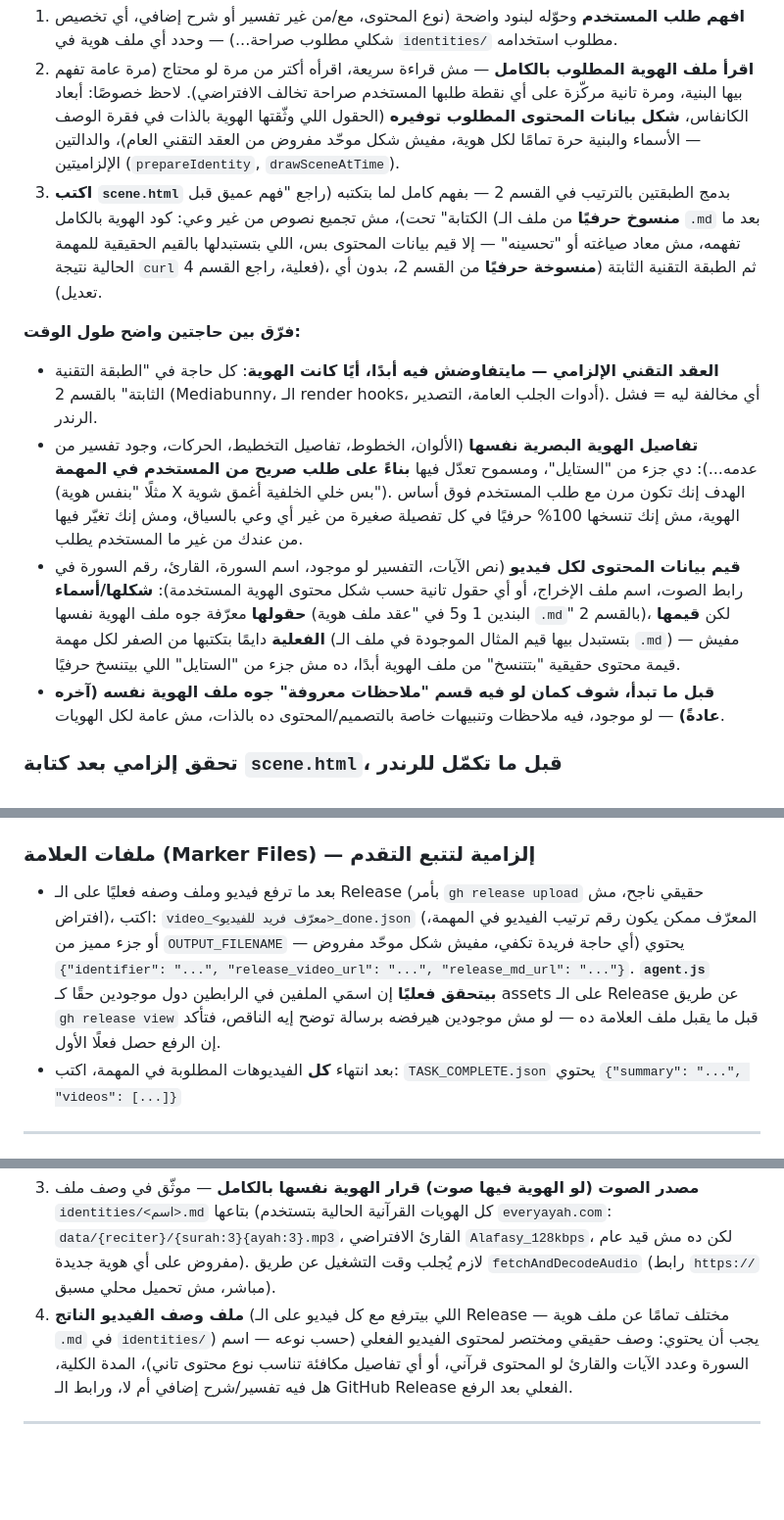
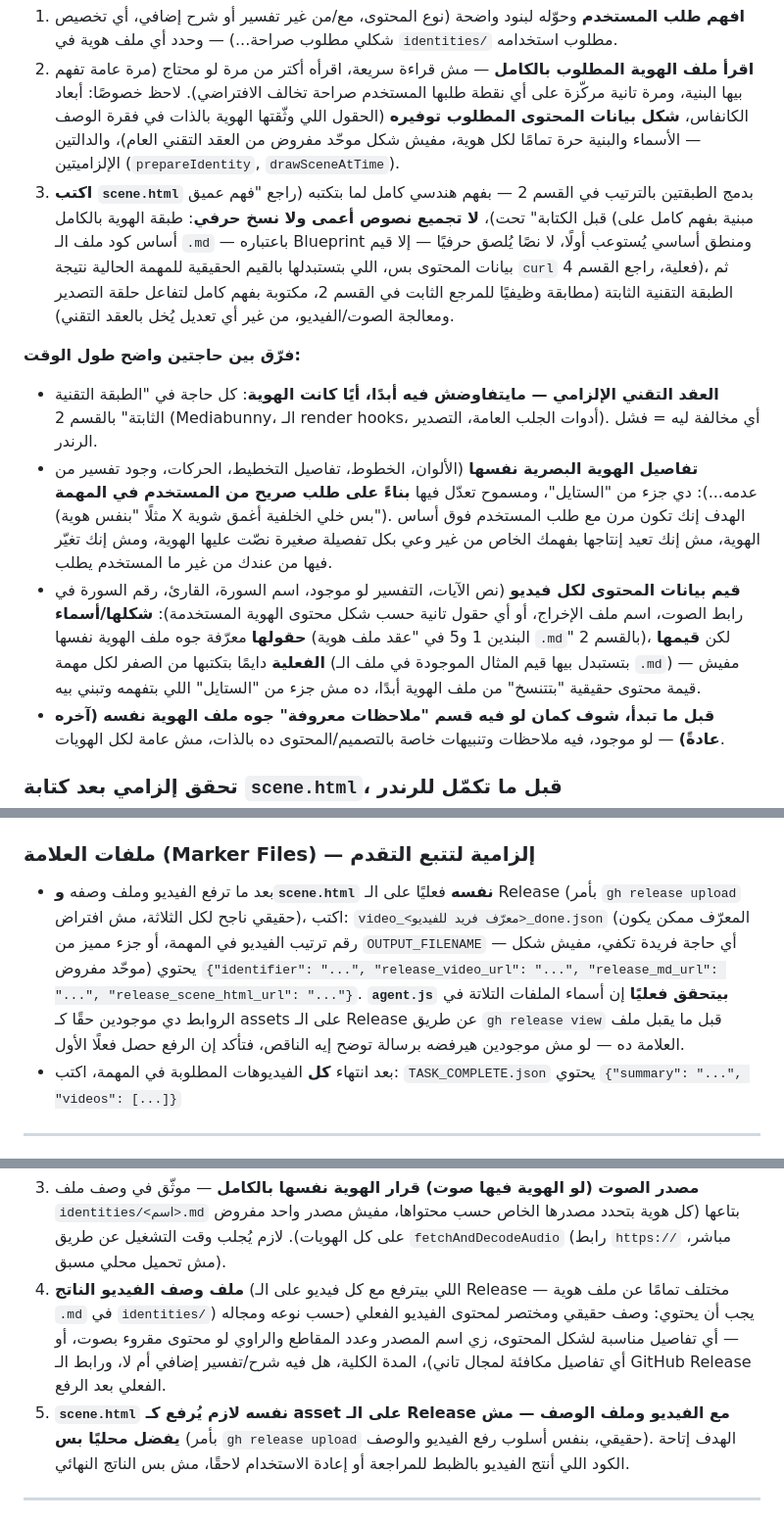
Before and after one commit to mo7ammedreyad1/Islam-agent, a Markdown page: AGENTS.md, 3 parts joined by grey strips. Shown at 98% size. Drawn GitHub-style; blank space fills up the shorter version.

```diff
--- a/AGENTS.md
+++ b/AGENTS.md
@@ -57,12 +60,14 @@ hooks أو محرك التصدير (Mediabunny) نفسه**، لأن ده كله
    المحتوى المطلوب توفيره** (الحقول اللي وثّقتها الهوية بالذات في فقرة الوصف —
    الأسماء والبنية حرة تمامًا لكل هوية، مفيش شكل موحّد مفروض من العقد التقني
    العام)، والدالتين الإلزاميتين (`prepareIdentity`, `drawSceneAtTime`).
-3. **اكتب `scene.html`** بدمج الطبقتين بالترتيب في القسم 2 — بفهم كامل لما بتكتبه
-   (راجع "فهم عميق قبل الكتابة" تحت)، مش تجميع نصوص من غير وعي: كود الهوية
-   بالكامل (**منسوخ حرفيًا** من ملف الـ `.md` بعد ما تفهمه، مش معاد صياغته أو
-   "تحسينه" — إلا قيم بيانات المحتوى بس، اللي بتستبدلها بالقيم الحقيقية للمهمة
-   الحالية نتيجة `curl` فعلية، راجع القسم 4)، ثم الطبقة التقنية الثابتة (**منسوخة
-   حرفيًا** من القسم 2، بدون أي تعديل).
+3. **اكتب `scene.html`** بدمج الطبقتين بالترتيب في القسم 2 — بفهم هندسي كامل لما
+   بتكتبه (راجع "فهم عميق قبل الكتابة" تحت)، **لا تجميع نصوص أعمى ولا نسخ حرفي**:
+   طبقة الهوية بالكامل (مبنية بفهم كامل على أساس كود ملف الـ `.md` — باعتباره
+   Blueprint ومنطق أساسي يُستوعب أولًا، لا نصًا يُلصق حرفيًا — إلا قيم بيانات
+   المحتوى بس، اللي بتستبدلها بالقيم الحقيقية للمهمة الحالية نتيجة `curl` فعلية،
+   راجع القسم 4)، ثم الطبقة التقنية الثابتة (مطابقة وظيفيًا للمرجع الثابت في
+   القسم 2، مكتوبة بفهم كامل لتفاعل حلقة التصدير ومعالجة الصوت/الفيديو، من غير
+   أي تعديل يُخل بالعقد التقني).
 
 **فرّق بين حاجتين واضح طول الوقت:**
 - **العقد التقني الإلزامي — مايتفاوضش فيه أبدًا، أيًا كانت الهوية**: كل حاجة في
@@ -71,16 +76,16 @@ hooks أو محرك التصدير (Mediabunny) نفسه**، لأن ده كله
 - **تفاصيل الهوية البصرية نفسها** (الألوان، الخطوط، تفاصيل التخطيط، الحركات،
   وجود تفسير من عدمه...): دي جزء من "الستايل"، ومسموح تعدّل فيها **بناءً على
   طلب صريح من المستخدم في المهمة** (مثلًا "بنفس هوية X بس خلي الخلفية أغمق
-  شوية"). الهدف إنك تكون مرن مع طلب المستخدم فوق أساس الهوية، مش إنك تنسخها
-  100% حرفيًا في كل تفصيلة صغيرة من غير أي وعي بالسياق، ومش إنك تغيّر فيها من
-  عندك من غير ما المستخدم يطلب.
+  شوية"). الهدف إنك تكون مرن مع طلب المستخدم فوق أساس الهوية، مش إنك تعيد
+  إنتاجها بفهمك الخاص من غير وعي بكل تفصيلة صغيرة نصّت عليها الهوية، ومش إنك
+  تغيّر فيها من عندك من غير ما المستخدم يطلب.
 - **قيم بيانات المحتوى لكل فيديو** (نص الآيات، التفسير لو موجود، اسم السورة،
   القارئ، رقم السورة في رابط الصوت، اسم ملف الإخراج، أو أي حقول تانية حسب شكل
   محتوى الهوية المستخدمة): **شكلها/أسماء حقولها** معرّفة جوه ملف الهوية نفسها
   (البندين 1 و5 في "عقد ملف هوية `.md`" بالقسم 2)، لكن **قيمها الفعلية** دايمًا
   بتكتبها من الصفر لكل مهمة (بتستبدل بيها قيم المثال الموجودة في ملف الـ `.md`)
   — مفيش قيمة محتوى حقيقية "بتتنسخ" من ملف الهوية أبدًا، ده مش جزء من "الستايل"
-  اللي بيتنسخ حرفيًا.
+  اللي بتفهمه وتبني بيه.
 - **قبل ما تبدأ، شوف كمان لو فيه قسم "ملاحظات معروفة" جوه ملف الهوية نفسه
   (آخره عادةً)** — لو موجود، فيه ملاحظات وتنبيهات خاصة بالتصميم/المحتوى ده
   بالذات، مش عامة لكل الهويات.
@@ -973,13 +985,16 @@ async function startServer() {
 في القسم ده من `AGENTS.md` نفسه.
 
 ### ملفات العلامة (Marker Files) — إلزامية لتتبع التقدم
-- بعد ما ترفع فيديو وملف وصفه فعليًا على الـ Release (بأمر `gh release upload` حقيقي
-  ناجح، مش افتراض)، اكتب: `video_<معرّف فريد للفيديو>_done.json` (المعرّف ممكن يكون
-  رقم ترتيب الفيديو في المهمة، أو جزء مميز من `OUTPUT_FILENAME` — أي حاجة فريدة
-  تكفي، مفيش شكل موحّد مفروض) يحتوي `{"identifier": "...", "release_video_url": "...", "release_md_url": "..."}`.
-  **`agent.js` بيتحقق فعليًا** إن اسمَي الملفين في الرابطين دول موجودين حقًا كـ assets
-  على الـ Release عن طريق `gh release view` قبل ما يقبل ملف العلامة ده — لو مش موجودين
-  هيرفضه برسالة توضح إيه الناقص، فتأكد إن الرفع حصل فعلًا الأول.
+- بعد ما ترفع الفيديو وملف وصفه **و`scene.html` نفسه** فعليًا على الـ Release
+  (بأمر `gh release upload` حقيقي ناجح لكل الثلاثة، مش افتراض)، اكتب:
+  `video_<معرّف فريد للفيديو>_done.json` (المعرّف ممكن يكون رقم ترتيب الفيديو
+  في المهمة، أو جزء مميز من `OUTPUT_FILENAME` — أي حاجة فريدة تكفي، مفيش شكل
+  موحّد مفروض) يحتوي
+  `{"identifier": "...", "release_video_url": "...", "release_md_url": "...", "release_scene_html_url": "..."}`.
+  **`agent.js` بيتحقق فعليًا** إن أسماء الملفات التلاتة في الروابط دي موجودين
+  حقًا كـ assets على الـ Release عن طريق `gh release view` قبل ما يقبل ملف
+  العلامة ده — لو مش موجودين هيرفضه برسالة توضح إيه الناقص، فتأكد إن الرفع حصل
+  فعلًا الأول.
 - بعد انتهاء **كل** الفيديوهات المطلوبة في المهمة، اكتب:
   `TASK_COMPLETE.json` يحتوي `{"summary": "...", "videos": [...]}`
 
@@ -1106,14 +1107,17 @@ async function startServer() {
 3. **مصدر الصوت (لو الهوية فيها صوت) قرار الهوية نفسها بالكامل** — موثّق في
-   وصف ملف `identities/<اسم>.md` بتاعها (كل الهويات القرآنية الحالية بتستخدم
-   `everyayah.com`: `data/{reciter}/{surah:3}{ayah:3}.mp3`، القارئ الافتراضي
-   `Alafasy_128kbps`، لكن ده مش قيد عام مفروض على أي هوية جديدة). لازم يُجلب
-   وقت التشغيل عن طريق `fetchAndDecodeAudio` (رابط `https://` مباشر، مش تحميل
-   محلي مسبق).
+   وصف ملف `identities/<اسم>.md` بتاعها (كل هوية بتحدد مصدرها الخاص حسب
+   محتواها، مفيش مصدر واحد مفروض على كل الهويات). لازم يُجلب وقت التشغيل عن
+   طريق `fetchAndDecodeAudio` (رابط `https://` مباشر، مش تحميل محلي مسبق).
 4. **ملف وصف الفيديو الناتج** (اللي بيترفع مع كل فيديو على الـ Release — مختلف
    تمامًا عن ملف هوية `.md` في `identities/`) يجب أن يحتوي: وصف حقيقي ومختصر
-   لمحتوى الفيديو الفعلي (حسب نوعه — اسم السورة وعدد الآيات والقارئ لو المحتوى
-   قرآني، أو أي تفاصيل مكافئة تناسب نوع محتوى تاني)، المدة الكلية، هل فيه
-   تفسير/شرح إضافي أم لا، ورابط الـ GitHub Release الفعلي بعد الرفع.
+   لمحتوى الفيديو الفعلي (حسب نوعه ومجاله — أي تفاصيل مناسبة لشكل المحتوى،
+   زي اسم المصدر وعدد المقاطع والراوي لو محتوى مقروء بصوت، أو أي تفاصيل مكافئة
+   لمجال تاني)، المدة الكلية، هل فيه شرح/تفسير إضافي أم لا، ورابط الـ GitHub
+   Release الفعلي بعد الرفع.
+5. **`scene.html` نفسه لازم يُرفع كـ asset على الـ Release مع الفيديو وملف
+   الوصف — مش يفضل محليًا بس** (بأمر `gh release upload` حقيقي، بنفس أسلوب
+   رفع الفيديو والوصف). الهدف إتاحة الكود اللي أنتج الفيديو بالظبط للمراجعة أو
+   إعادة الاستخدام لاحقًا، مش بس الناتج النهائي.
 
 ---
 
```
Also changed, not shown: other parts of AGENTS.md (+109 -113 lines).
